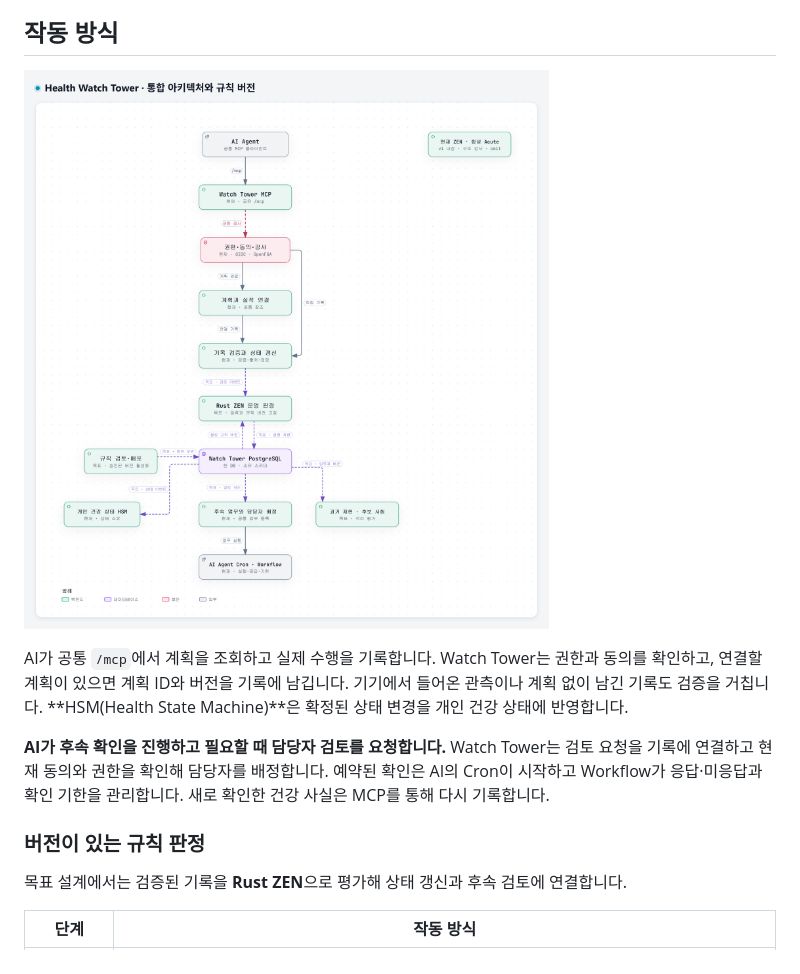
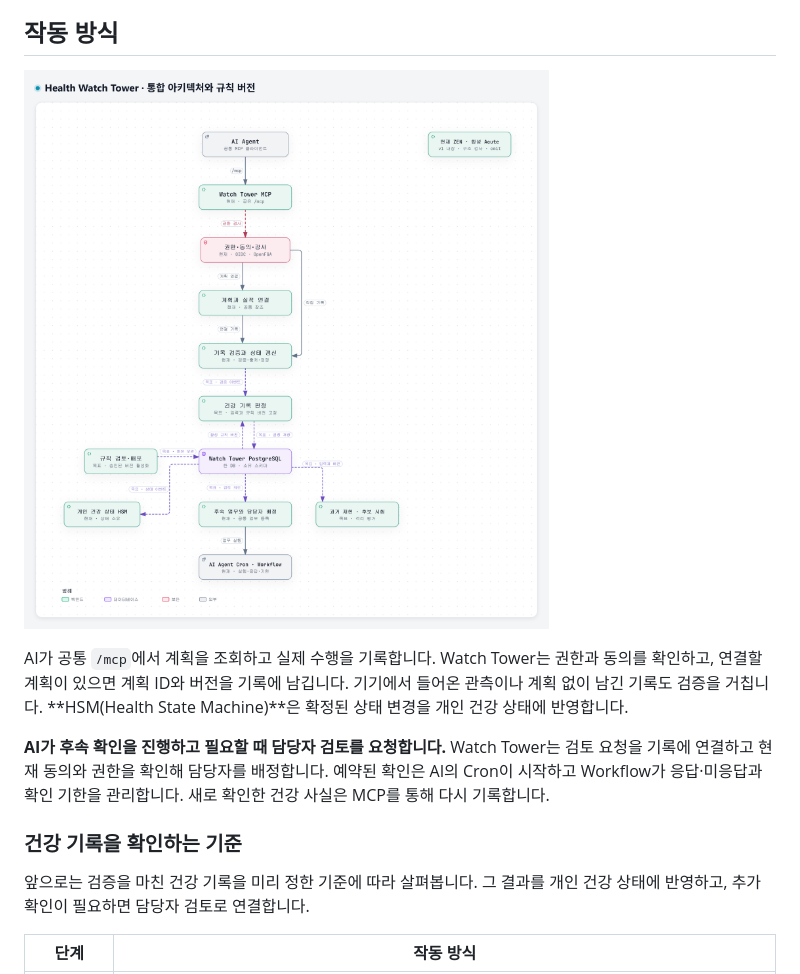
Before and after one commit to VitaCrew/Health-Watch-Tower, a Markdown page: README.md, the part around the change. GitHub-like rendering; pictures changed too: docs/health-watch-tower-rules.png.

Commit message:
docs: update health record review criteria

```diff
--- a/README.md
+++ b/README.md
@@ -92,9 +92,9 @@ AI가 공통 `/mcp`에서 계획을 조회하고 실제 수행을 기록합니
 
 **AI가 후속 확인을 진행하고 필요할 때 담당자 검토를 요청합니다.** Watch Tower는 검토 요청을 기록에 연결하고 현재 동의와 권한을 확인해 담당자를 배정합니다. 예약된 확인은 AI의 Cron이 시작하고 Workflow가 응답·미응답과 확인 기한을 관리합니다. 새로 확인한 건강 사실은 MCP를 통해 다시 기록합니다.
 
-### 버전이 있는 규칙 판정
+### 건강 기록을 확인하는 기준
 
-목표 설계에서는 검증된 기록을 **Rust ZEN**으로 평가해 상태 갱신과 후속 검토에 연결합니다.
+앞으로는 검증을 마친 건강 기록을 미리 정한 기준에 따라 살펴봅니다. 그 결과를 개인 건강 상태에 반영하고, 추가 확인이 필요하면 담당자 검토로 연결합니다.
 
 | 단계 | 작동 방식 |
 | --- | --- |
```
